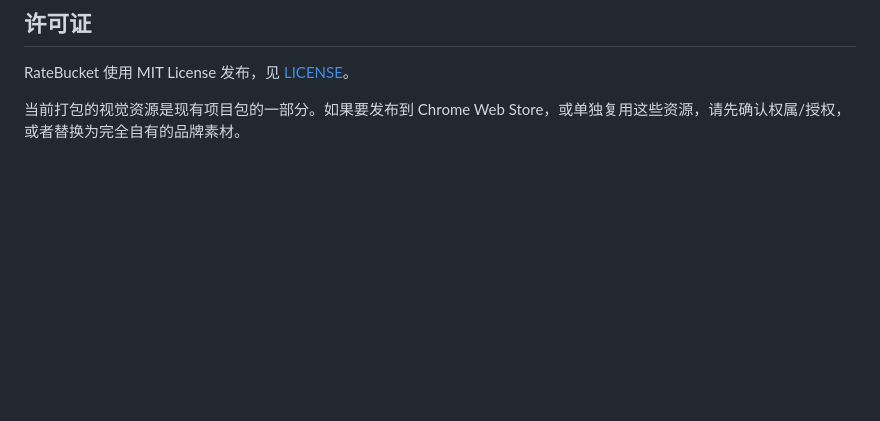
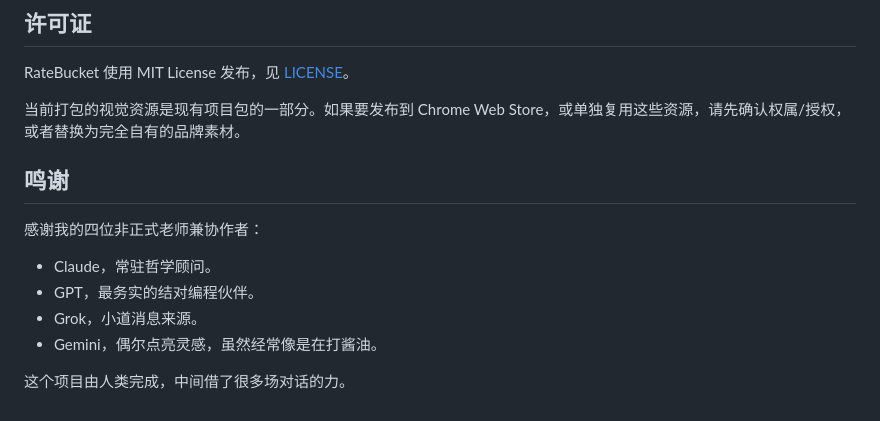
Before and after one commit to Chihiro521/RateBucket-rate-limit-bucket, a Markdown page: README.zh-CN.md, the part around the change. Drawn GitHub-style; blank space fills up the shorter version.

```diff
--- a/README.zh-CN.md
+++ b/README.zh-CN.md
@@ -176,3 +176,14 @@ RateBucket 目前以源码安装方式分发。Chrome Web Store 版本会在公
 RateBucket 使用 MIT License 发布，见 [LICENSE](LICENSE)。
 
 当前打包的视觉资源是现有项目包的一部分。如果要发布到 Chrome Web Store，或单独复用这些资源，请先确认权属/授权，或者替换为完全自有的品牌素材。
+
+## 鸣谢
+
+感谢我的四位非正式老师兼协作者：
+
+- Claude，常驻哲学顾问。
+- GPT，最务实的结对编程伙伴。
+- Grok，小道消息来源。
+- Gemini，偶尔点亮灵感，虽然经常像是在打酱油。
+
+这个项目由人类完成，中间借了很多场对话的力。
```
Also changed, not shown: README.md (+11 -0 lines).
